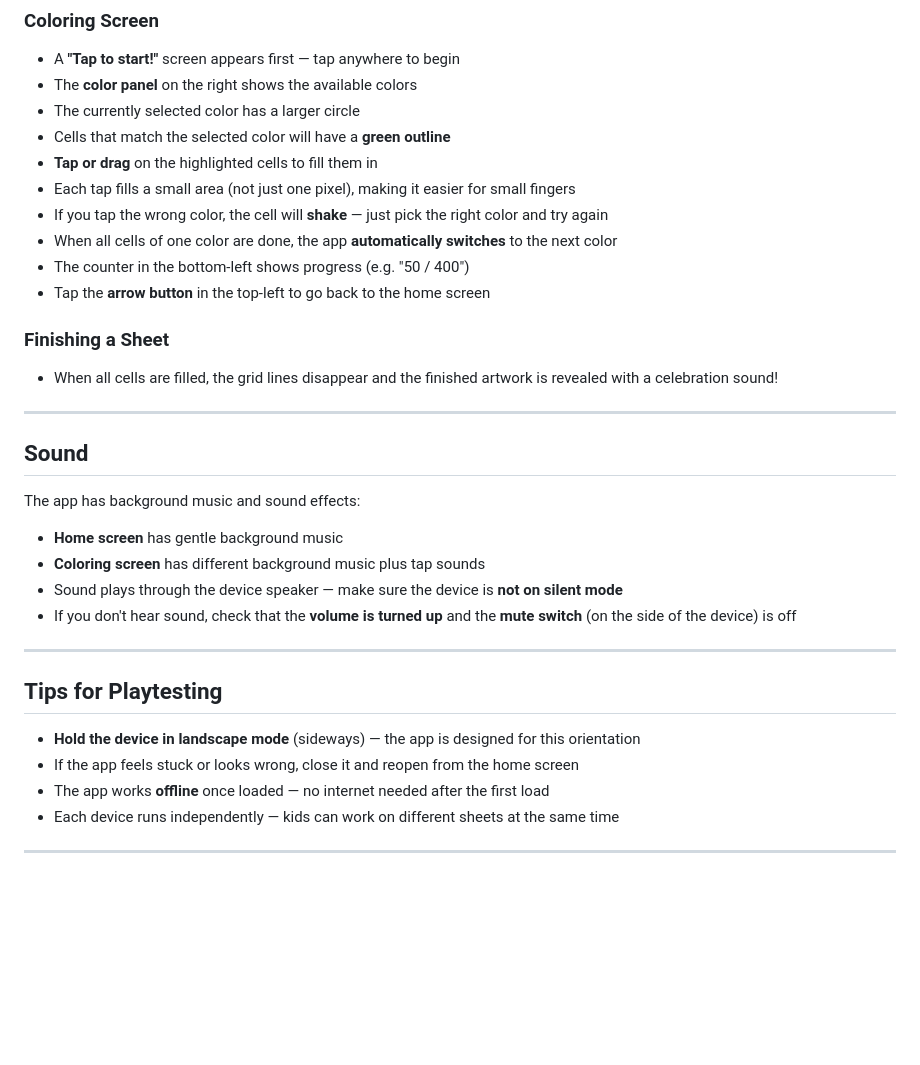
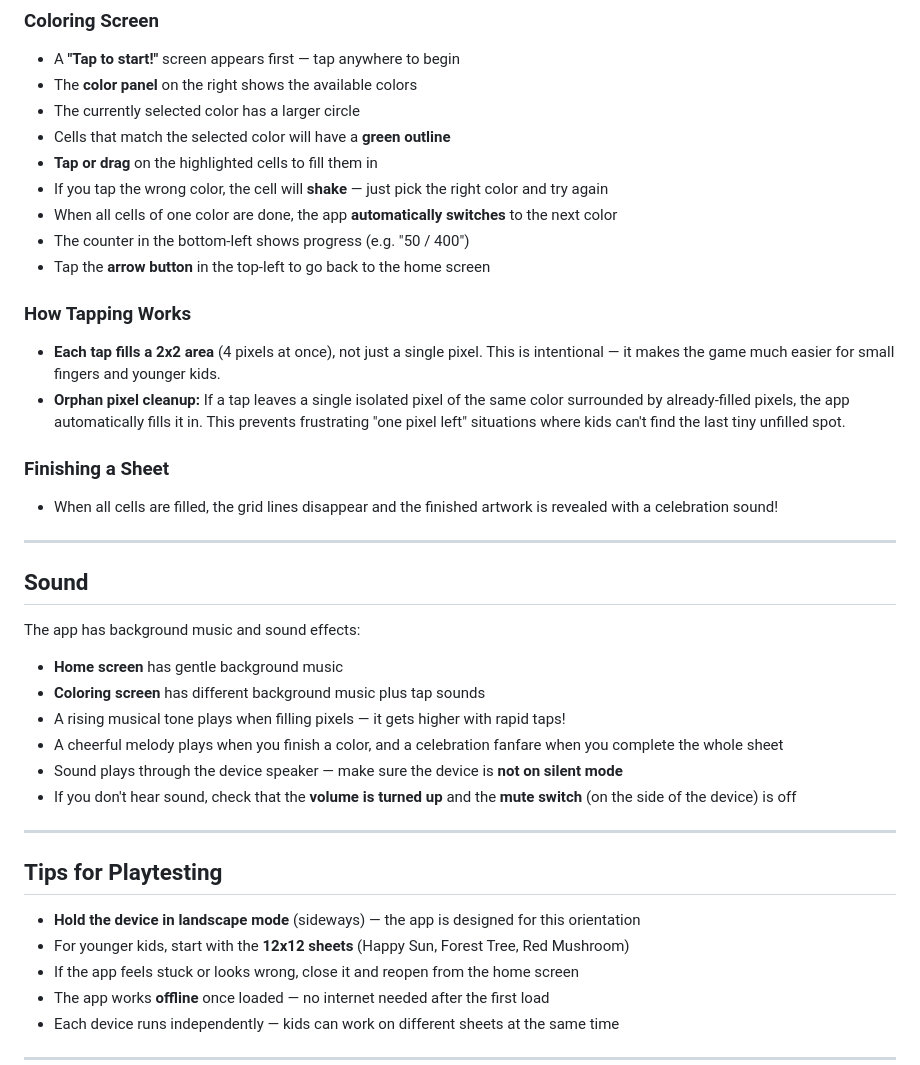
Before and after one commit to dogacanaydin/pixel-coloring, a Markdown page: PLAYTEST-GUIDE.md, the part around one of its changes. Drawn GitHub-style; blank space fills up the shorter version.

```diff
--- a/PLAYTEST-GUIDE.md
+++ b/PLAYTEST-GUIDE.md
@@ -44,11 +66,15 @@ Adding to the home screen makes the app run in fullscreen (no browser bars) and
 - The currently selected color has a larger circle
 - Cells that match the selected color will have a **green outline**
 - **Tap or drag** on the highlighted cells to fill them in
-- Each tap fills a small area (not just one pixel), making it easier for small fingers
 - If you tap the wrong color, the cell will **shake** — just pick the right color and try again
 - When all cells of one color are done, the app **automatically switches** to the next color
 - The counter in the bottom-left shows progress (e.g. "50 / 400")
 - Tap the **arrow button** in the top-left to go back to the home screen
+
+### How Tapping Works
+
+- **Each tap fills a 2x2 area** (4 pixels at once), not just a single pixel. This is intentional — it makes the game much easier for small fingers and younger kids.
+- **Orphan pixel cleanup:** If a tap leaves a single isolated pixel of the same color surrounded by already-filled pixels, the app automatically fills it in. This prevents frustrating "one pixel left" situations where kids can't find the last tiny unfilled spot.
 
 ### Finishing a Sheet
 - When all cells are filled, the grid lines disappear and the finished artwork is revealed with a celebration sound!
@@ -60,6 +86,8 @@ Adding to the home screen makes the app run in fullscreen (no browser bars) and
 The app has background music and sound effects:
 - **Home screen** has gentle background music
 - **Coloring screen** has different background music plus tap sounds
+- A rising musical tone plays when filling pixels — it gets higher with rapid taps!
+- A cheerful melody plays when you finish a color, and a celebration fanfare when you complete the whole sheet
 - Sound plays through the device speaker — make sure the device is **not on silent mode**
 - If you don't hear sound, check that the **volume is turned up** and the **mute switch** (on the side of the device) is off
 
@@ -68,6 +96,7 @@ The app has background music and sound effects:
 ## Tips for Playtesting
 
 - **Hold the device in landscape mode** (sideways) — the app is designed for this orientation
+- For younger kids, start with the **12x12 sheets** (Happy Sun, Forest Tree, Red Mushroom)
 - If the app feels stuck or looks wrong, close it and reopen from the home screen
 - The app works **offline** once loaded — no internet needed after the first load
 - Each device runs independently — kids can work on different sheets at the same time
```
Also changed, not shown: other parts of PLAYTEST-GUIDE.md (+24 -2 lines).
